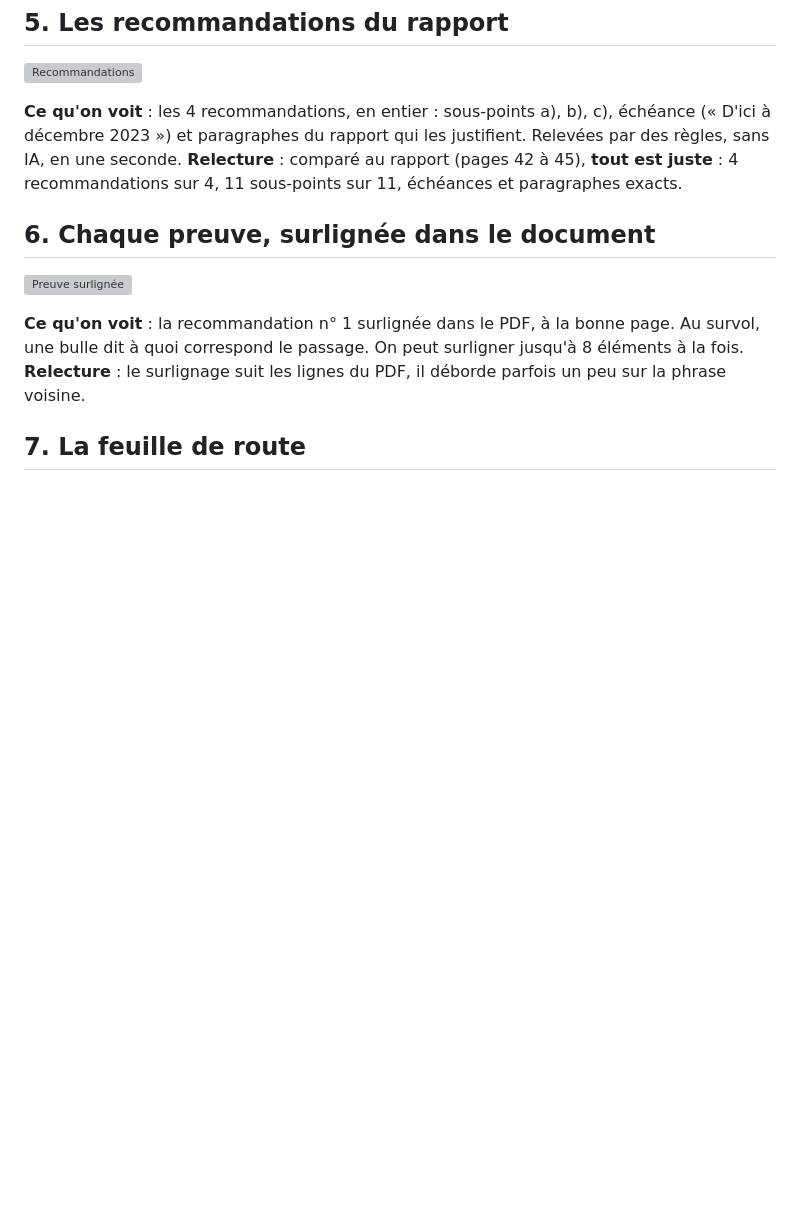
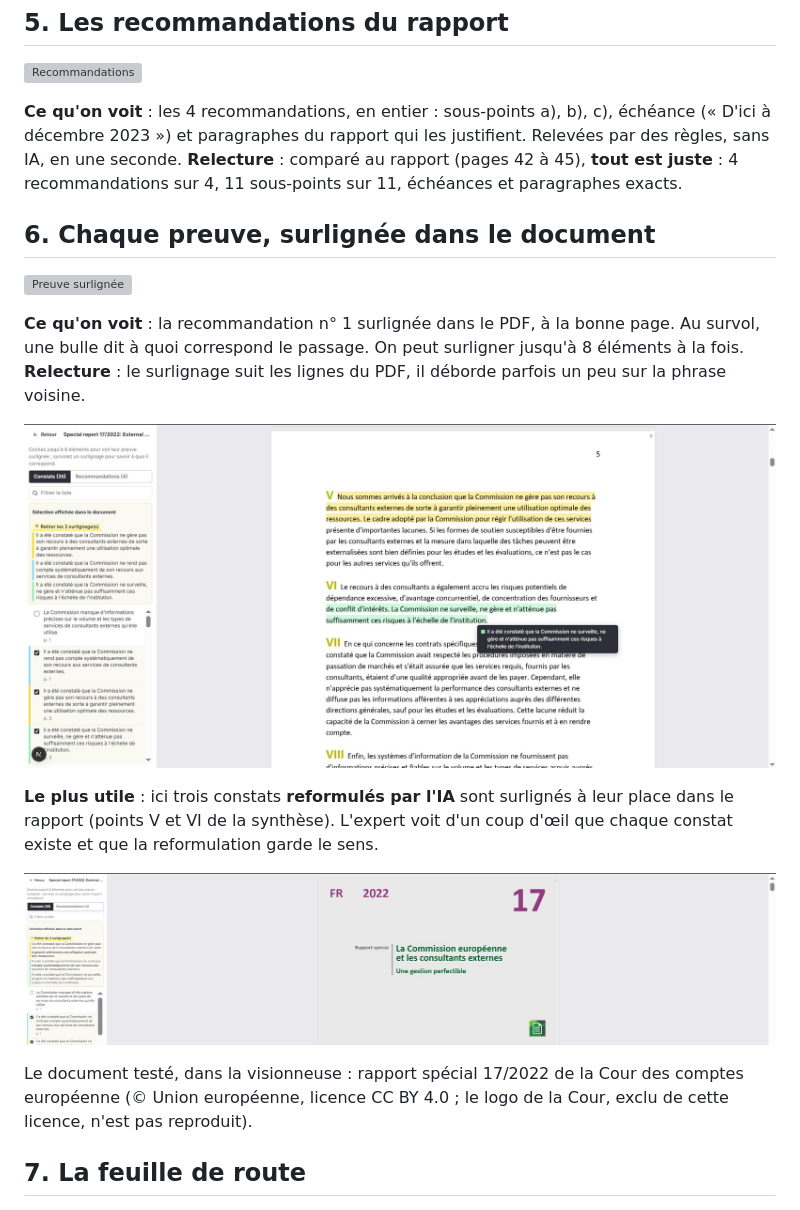
Before and after one commit to YoussefBY22/Cadrage-GenerationDoc-IA, a Markdown page: docs/24-parcours-en-images.md, the part around the change. Rendered like a GitHub page; pictures changed too: docs/img/parcours/06b-constat-reformule-et-sa-preuve.jpg (added), docs/img/parcours/06c-document-teste.jpg (added); blank space fills up the shorter version; grey boxes are pictures that could not be loaded.

```diff
--- a/docs/24-parcours-en-images.md
+++ b/docs/24-parcours-en-images.md
@@ -64,6 +64,16 @@ sur 11, échéances et paragraphes exacts.
 correspond le passage. On peut surligner jusqu'à 8 éléments à la fois.
 **Relecture** : le surlignage suit les lignes du PDF, il déborde parfois un peu sur la phrase voisine.
 
+![Constat reformulé et sa preuve](img/parcours/06b-constat-reformule-et-sa-preuve.jpg)
+
+**Le plus utile** : ici trois constats **reformulés par l'IA** sont surlignés à leur place dans le rapport (points V
+et VI de la synthèse). L'expert voit d'un coup d'œil que chaque constat existe et que la reformulation garde le sens.
+
+![Le document testé](img/parcours/06c-document-teste.jpg)
+
+Le document testé, dans la visionneuse : rapport spécial 17/2022 de la Cour des comptes européenne
+(© Union européenne, licence CC BY 4.0 ; le logo de la Cour, exclu de cette licence, n'est pas reproduit).
+
 ## 7. La feuille de route
 ![Feuille de route](img/parcours/07-feuille-de-route.jpg)
 
```
Also changed, not shown: README.md (+8 -0 lines).
